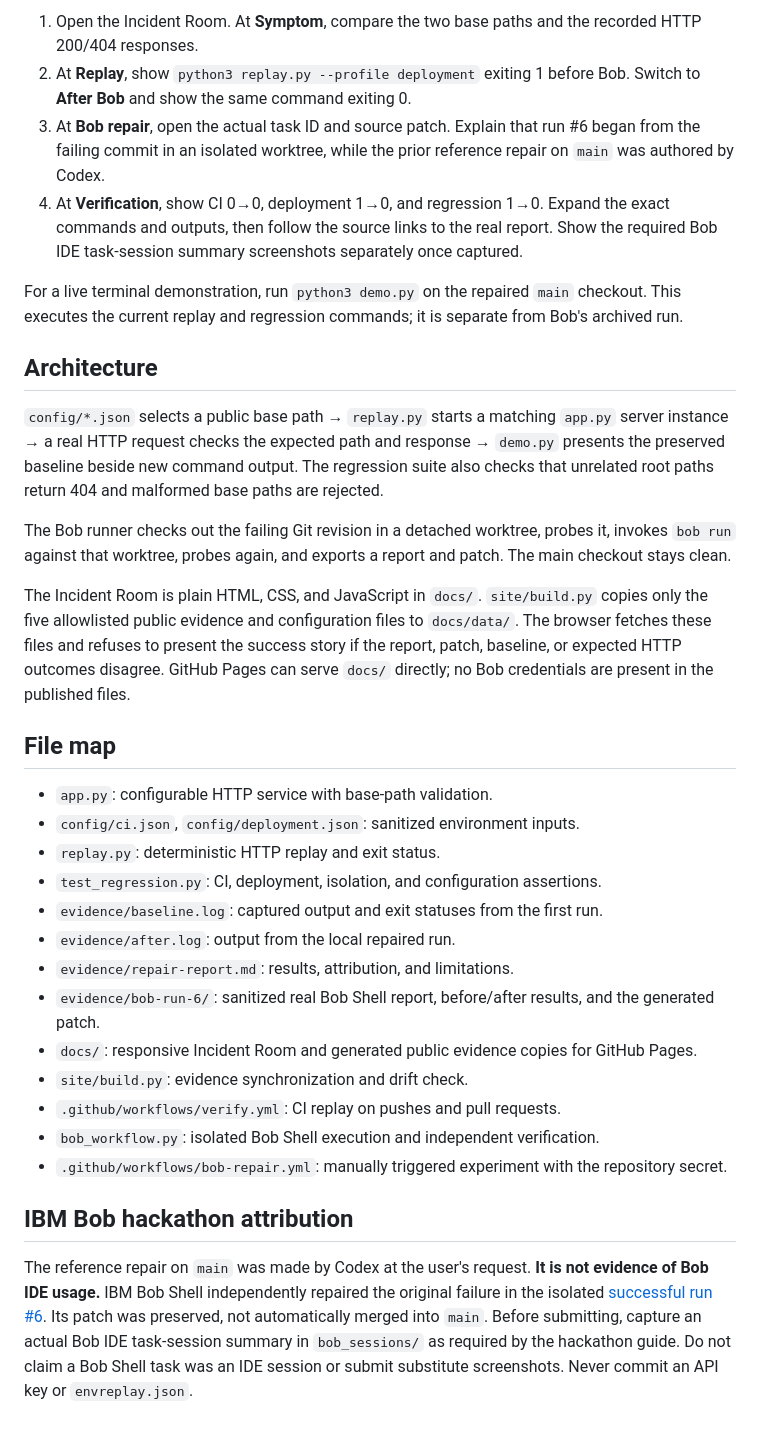
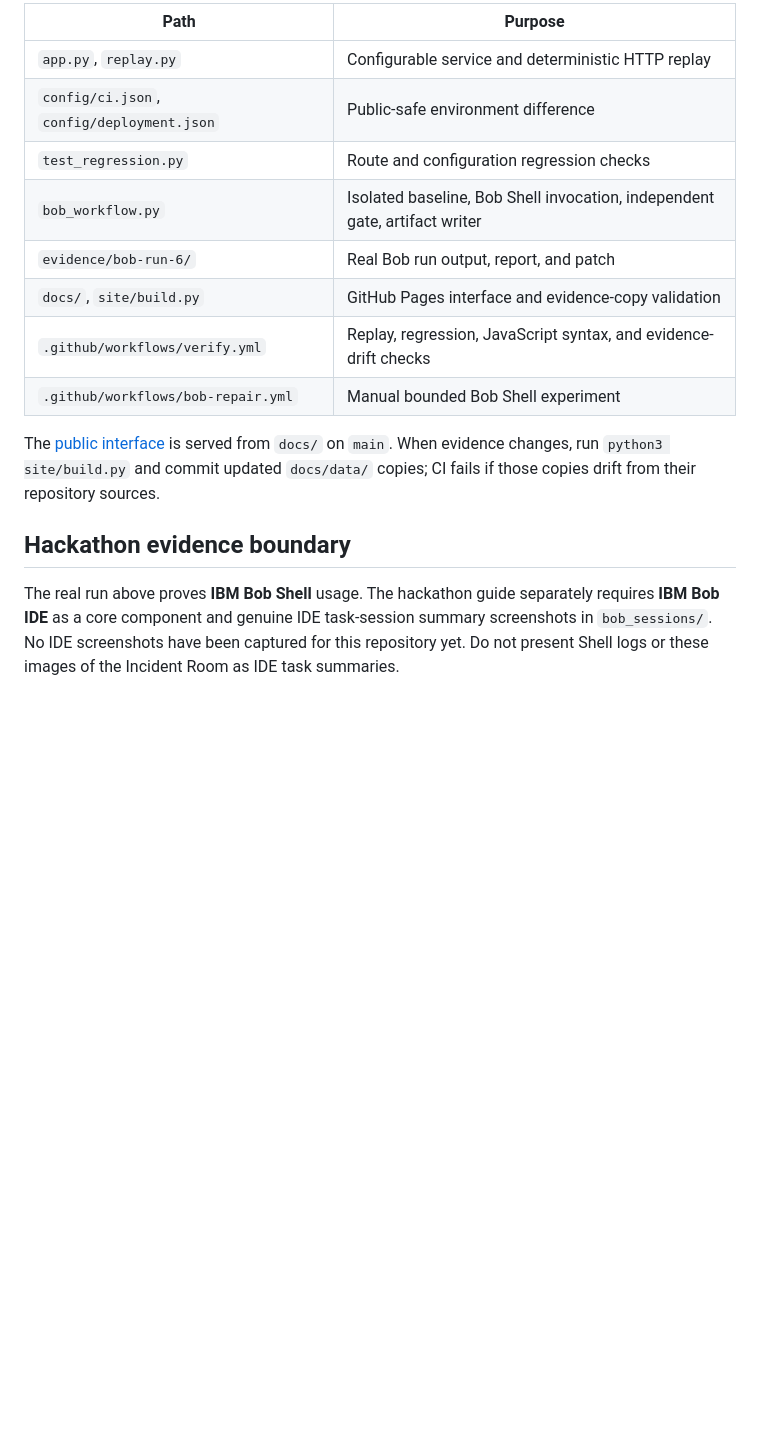
Before and after one commit to harshapriyag123/EnvReplay, a Markdown page: README.md, the part around the change printed below. Rendered like a GitHub page; blank space fills up the shorter version.

```diff
--- a/README.md
+++ b/README.md
@@ -57,35 +83,17 @@ In this repository's **Settings → Secrets and variables → Actions**, create
 
-1. Open the Incident Room. At **Symptom**, compare the two base paths and the recorded HTTP 200/404 responses.
-2. At **Replay**, show `python3 replay.py --profile deployment` exiting 1 before Bob. Switch to **After Bob** and show the same command exiting 0.
-3. At **Bob repair**, open the actual task ID and source patch. Explain that run #6 began from the failing commit in an isolated worktree, while the prior reference repair on `main` was authored by Codex.
-4. At **Verification**, show CI 0→0, deployment 1→0, and regression 1→0. Expand the exact commands and outputs, then follow the source links to the real report. Show the required Bob IDE task-session summary screenshots separately once captured.
+| Path | Purpose |
+| --- | --- |
+| `app.py`, `replay.py` | Configurable service and deterministic HTTP replay |
+| `config/ci.json`, `config/deployment.json` | Public-safe environment difference |
+| `test_regression.py` | Route and configuration regression checks |
+| `bob_workflow.py` | Isolated baseline, Bob Shell invocation, independent gate, artifact writer |
+| `evidence/bob-run-6/` | Real Bob run output, report, and patch |
+| `docs/`, `site/build.py` | GitHub Pages interface and evidence-copy validation |
+| `.github/workflows/verify.yml` | Replay, regression, JavaScript syntax, and evidence-drift checks |
+| `.github/workflows/bob-repair.yml` | Manual bounded Bob Shell experiment |
 
-For a live terminal demonstration, run `python3 demo.py` on the repaired `main` checkout. This executes the current replay and regression commands; it is separate from Bob's archived run.
+The [public interface](https://harshapriyag123.github.io/EnvReplay/) is served from `docs/` on `main`. When evidence changes, run `python3 site/build.py` and commit updated `docs/data/` copies; CI fails if those copies drift from their repository sources.
 
-## Architecture
+## Hackathon evidence boundary
 
-`config/*.json` selects a public base path → `replay.py` starts a matching `app.py` server instance → a real HTTP request checks the expected path and response → `demo.py` presents the preserved baseline beside new command output. The regression suite also checks that unrelated root paths return 404 and malformed base paths are rejected.
-
-The Bob runner checks out the failing Git revision in a detached worktree, probes it, invokes `bob run` against that worktree, probes again, and exports a report and patch. The main checkout stays clean.
-
-The Incident Room is plain HTML, CSS, and JavaScript in `docs/`. `site/build.py` copies only the five allowlisted public evidence and configuration files to `docs/data/`. The browser fetches these files and refuses to present the success story if the report, patch, baseline, or expected HTTP outcomes disagree. GitHub Pages can serve `docs/` directly; no Bob credentials are present in the published files.
-
-## File map
-
-- `app.py`: configurable HTTP service with base-path validation.
-- `config/ci.json`, `config/deployment.json`: sanitized environment inputs.
-- `replay.py`: deterministic HTTP replay and exit status.
-- `test_regression.py`: CI, deployment, isolation, and configuration assertions.
-- `evidence/baseline.log`: captured output and exit statuses from the first run.
-- `evidence/after.log`: output from the local repaired run.
-- `evidence/repair-report.md`: results, attribution, and limitations.
-- `evidence/bob-run-6/`: sanitized real Bob Shell report, before/after results, and the generated patch.
-- `docs/`: responsive Incident Room and generated public evidence copies for GitHub Pages.
-- `site/build.py`: evidence synchronization and drift check.
-- `.github/workflows/verify.yml`: CI replay on pushes and pull requests.
-- `bob_workflow.py`: isolated Bob Shell execution and independent verification.
-- `.github/workflows/bob-repair.yml`: manually triggered experiment with the repository secret.
-
-## IBM Bob hackathon attribution
-
-The reference repair on `main` was made by Codex at the user's request. **It is not evidence of Bob IDE usage.** IBM Bob Shell independently repaired the original failure in the isolated [successful run #6](https://github.com/harshapriyag123/EnvReplay/actions/runs/36223374110). Its patch was preserved, not automatically merged into `main`. Before submitting, capture an actual Bob IDE task-session summary in `bob_sessions/` as required by the hackathon guide. Do not claim a Bob Shell task was an IDE session or submit substitute screenshots. Never commit an API key or `envreplay.json`.
+The real run above proves **IBM Bob Shell** usage. The hackathon guide separately requires **IBM Bob IDE** as a core component and genuine IDE task-session summary screenshots in `bob_sessions/`. No IDE screenshots have been captured for this repository yet. Do not present Shell logs or these images of the Incident Room as IDE task summaries.
```
Also changed, not shown: other parts of README.md (+53 -27 lines), docs/assets/incident-room-before.jpg (added), docs/assets/incident-room-hero.jpg (added), 3 other files.
